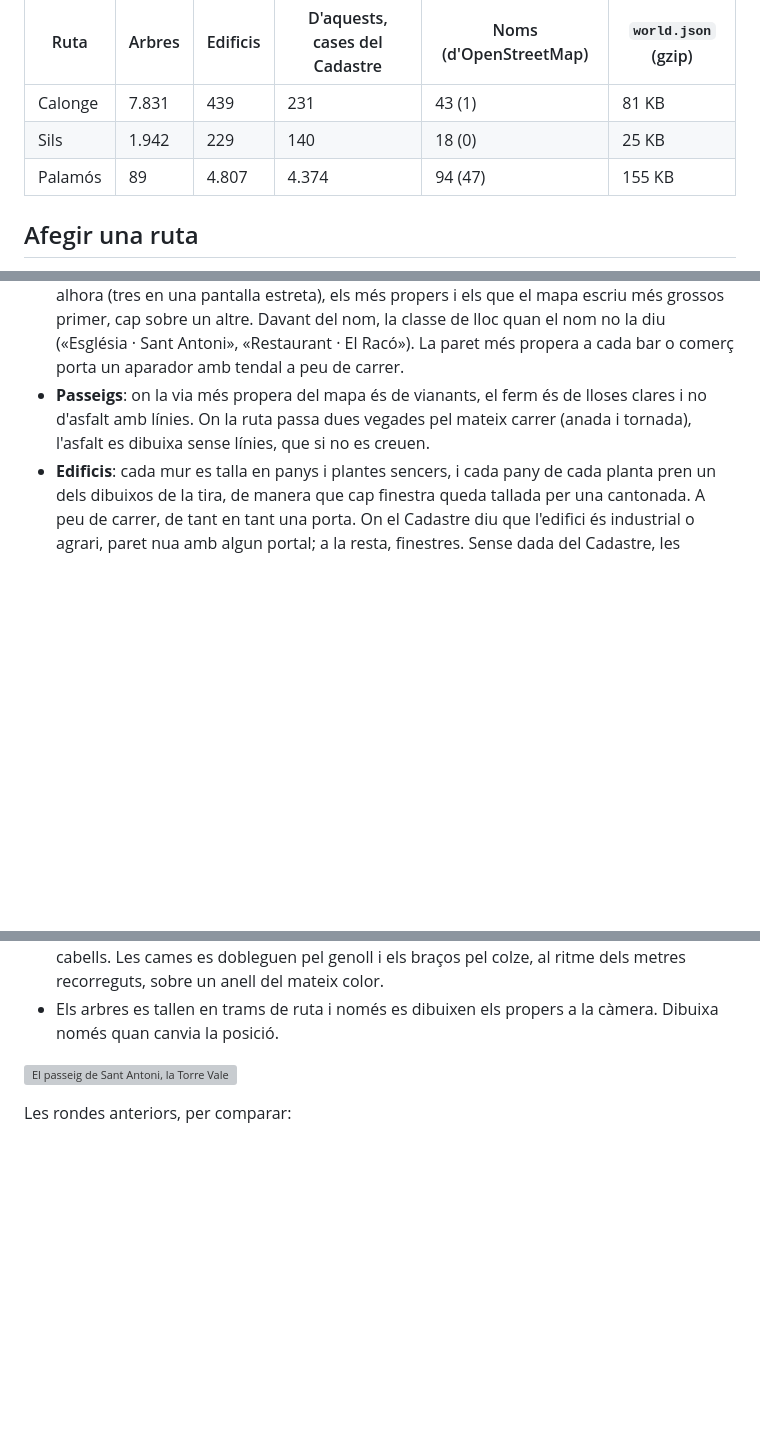
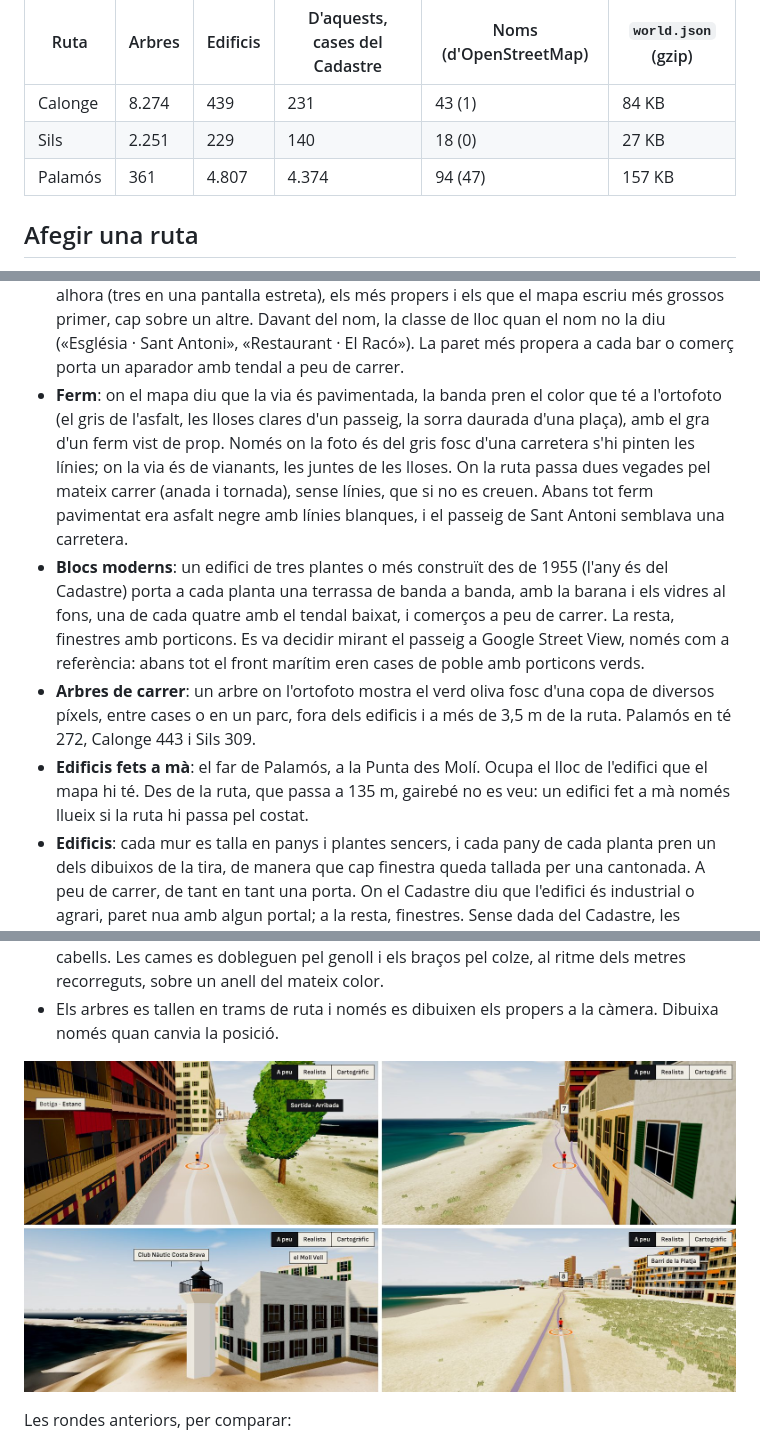
Before and after one commit to albertmendezribera/tram-running-trail, a Markdown page: docs/explorations/E18-route-on-foot.md, 3 parts joined by grey strips. Drawn GitHub-style; pictures changed too: docs/explorations/E18/walk-5.jpg (added); blank space fills up the shorter version; grey boxes are pictures that could not be loaded.

```diff
--- a/docs/explorations/E18-route-on-foot.md
+++ b/docs/explorations/E18-route-on-foot.md
@@ -28,9 +31,9 @@ Llicències: ICGC, CC BY 4.0. Cadastre: © Dirección General del Catastro, reut
 
 | Ruta | Arbres | Edificis | D'aquests, cases del Cadastre | Noms (d'OpenStreetMap) | `world.json` (gzip) |
 |---|---|---|---|---|---|
-| Calonge | 7.831 | 439 | 231 | 43 (1) | 81 KB |
-| Sils | 1.942 | 229 | 140 | 18 (0) | 25 KB |
-| Palamós | 89 | 4.807 | 4.374 | 94 (47) | 155 KB |
+| Calonge | 8.274 | 439 | 231 | 43 (1) | 84 KB |
+| Sils | 2.251 | 229 | 140 | 18 (0) | 27 KB |
+| Palamós | 361 | 4.807 | 4.374 | 94 (47) | 157 KB |
 
 ## Afegir una ruta
 
@@ -58,13 +61,16 @@ Primer es va provar dins de MapLibre, amb els arbres en una capa pròpia. Funcio
 - **Teulades**: el color és el de l'ortofoto al lloc on és cada teulada. On la foto hi mostra el to càlid de la teula, la casa porta teulada: a quatre aigües amb ràfec i xemeneia si està sola, a dues aigües amb la carena al llarg de la paret més llarga i els testers pujats fins a dalt si està en filera. Si no, terrat pla.
 - **Mar**: una làmina a nivell de mar, del color que la foto té a cada punt (les aigües somes clares, el fons fosc), amb ones i lluentor. La platja és la de la foto, sense herba.
 - **Noms**: el que el mapa de l'ICGC anomena a menys de 200 m (esglésies, masies, platges, el port, barris) i el que OpenStreetMap anomena a tocar de la ruta (bars, botigues, una farmàcia, escultures) s'escriuen sobre el seu lloc quan el corredor hi és a prop: fins a sis alhora (tres en una pantalla estreta), els més propers i els que el mapa escriu més grossos primer, cap sobre un altre. Davant del nom, la classe de lloc quan el nom no la diu («Església · Sant Antoni», «Restaurant · El Racó»). La paret més propera a cada bar o comerç porta un aparador amb tendal a peu de carrer.
-- **Passeigs**: on la via més propera del mapa és de vianants, el ferm és de lloses clares i no d'asfalt amb línies. On la ruta passa dues vegades pel mateix carrer (anada i tornada), l'asfalt es dibuixa sense línies, que si no es creuen.
+- **Ferm**: on el mapa diu que la via és pavimentada, la banda pren el color que té a l'ortofoto (el gris de l'asfalt, les lloses clares d'un passeig, la sorra daurada d'una plaça), amb el gra d'un ferm vist de prop. Només on la foto és del gris fosc d'una carretera s'hi pinten les línies; on la via és de vianants, les juntes de les lloses. On la ruta passa dues vegades pel mateix carrer (anada i tornada), sense línies, que si no es creuen. Abans tot ferm pavimentat era asfalt negre amb línies blanques, i el passeig de Sant Antoni semblava una carretera.
+- **Blocs moderns**: un edifici de tres plantes o més construït des de 1955 (l'any és del Cadastre) porta a cada planta una terrassa de banda a banda, amb la barana i els vidres al fons, una de cada quatre amb el tendal baixat, i comerços a peu de carrer. La resta, finestres amb porticons. Es va decidir mirant el passeig a Google Street View, només com a referència: abans tot el front marítim eren cases de poble amb porticons verds.
+- **Arbres de carrer**: un arbre on l'ortofoto mostra el verd oliva fosc d'una copa de diversos píxels, entre cases o en un parc, fora dels edificis i a més de 3,5 m de la ruta. Palamós en té 272, Calonge 443 i Sils 309.
+- **Edificis fets a mà**: el far de Palamós, a la Punta des Molí. Ocupa el lloc de l'edifici que el mapa hi té. Des de la ruta, que passa a 135 m, gairebé no es veu: un edifici fet a mà només llueix si la ruta hi passa pel costat.
 - **Edificis**: cada mur es talla en panys i plantes sencers, i cada pany de cada planta pren un dels dibuixos de la tira, de manera que cap finestra queda tallada per una cantonada. A peu de carrer, de tant en tant una porta. On el Cadastre diu que l'edifici és industrial o agrari, paret nua amb algun portal; a la resta, finestres. Sense dada del Cadastre, les plantes grans i baixes es prenen per naus. Sota el nivell de planta, un sòcol de pedra.
 - **Llum**: un sol de tarda que fa ombres al voltant del corredor (arbres, cases, matolls i pedres), cel amb núvols, boirina amb la distància i una gradació final (més color, to càlid, cantonades més fosques).
 - **Càmera**: de tercera persona, 19 m darrere del corredor **seguint el camí** (no en línia recta, que travessaria troncs) i a 5,6 m del terra. En un marc vertical (mòbil) l'angle és més obert. A la sortida i a l'arribada s'enlaira i ensenya tota la ruta.
 - **Corredor**: una figura amb samarreta del color de senyal, pantalons curts, sabatilles i cabells. Les cames es dobleguen pel genoll i els braços pel colze, al ritme dels metres recorreguts, sobre un anell del mateix color.
 - Els arbres es tallen en trams de ruta i només es dibuixen els propers a la càmera. Dibuixa només quan canvia la posició.
 
-![El passeig de Sant Antoni, la Torre Valentina, el moll de Palamós i una masia de Calonge, a la quarta ronda](E18/walk-4.jpg)
+![El passeig de Sant Antoni amb blocs de terrasses i arbres, el mateix passeig més enllà, el far de Palamós de prop i la Platja Gran](E18/walk-5.jpg)
 
 Les rondes anteriors, per comparar:
```
Also changed, not shown: other parts of docs/explorations/E18-route-on-foot.md (+7 -2 lines), 16 other files.
